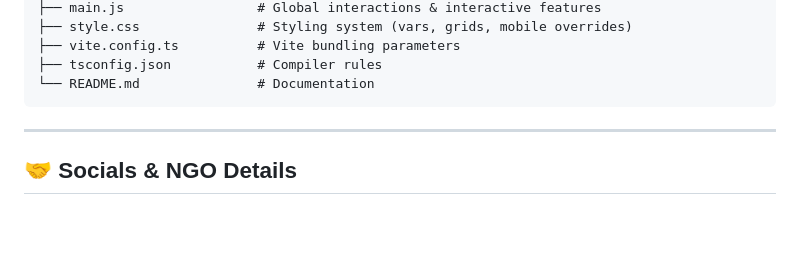
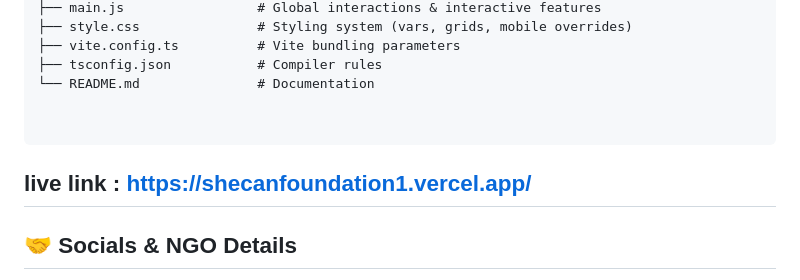
Before and after one commit to gonevignesh/shecanfoundation, a Markdown page: README.md, the part around the change. GitHub-like rendering; blank space fills up the shorter version.

````diff
--- a/README.md
+++ b/README.md
@@ -102,8 +102,10 @@ she-can-foundation/
 ├── vite.config.ts          # Vite bundling parameters
 ├── tsconfig.json           # Compiler rules
 └── README.md               # Documentation
+
+
 ```
-
+live link : https://shecanfoundation1.vercel.app/
 ---
 
 ## 🤝 Socials & NGO Details
````
